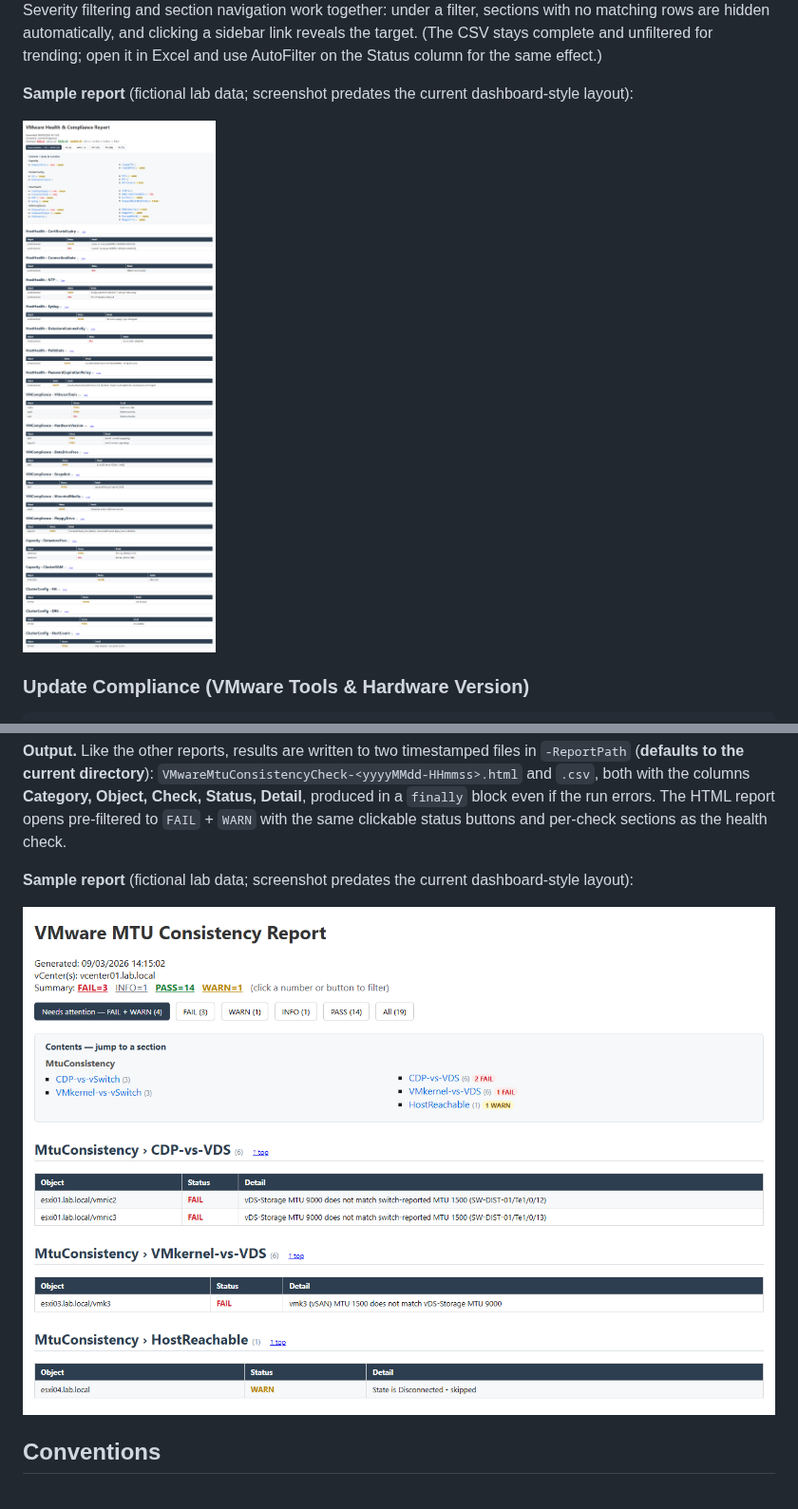
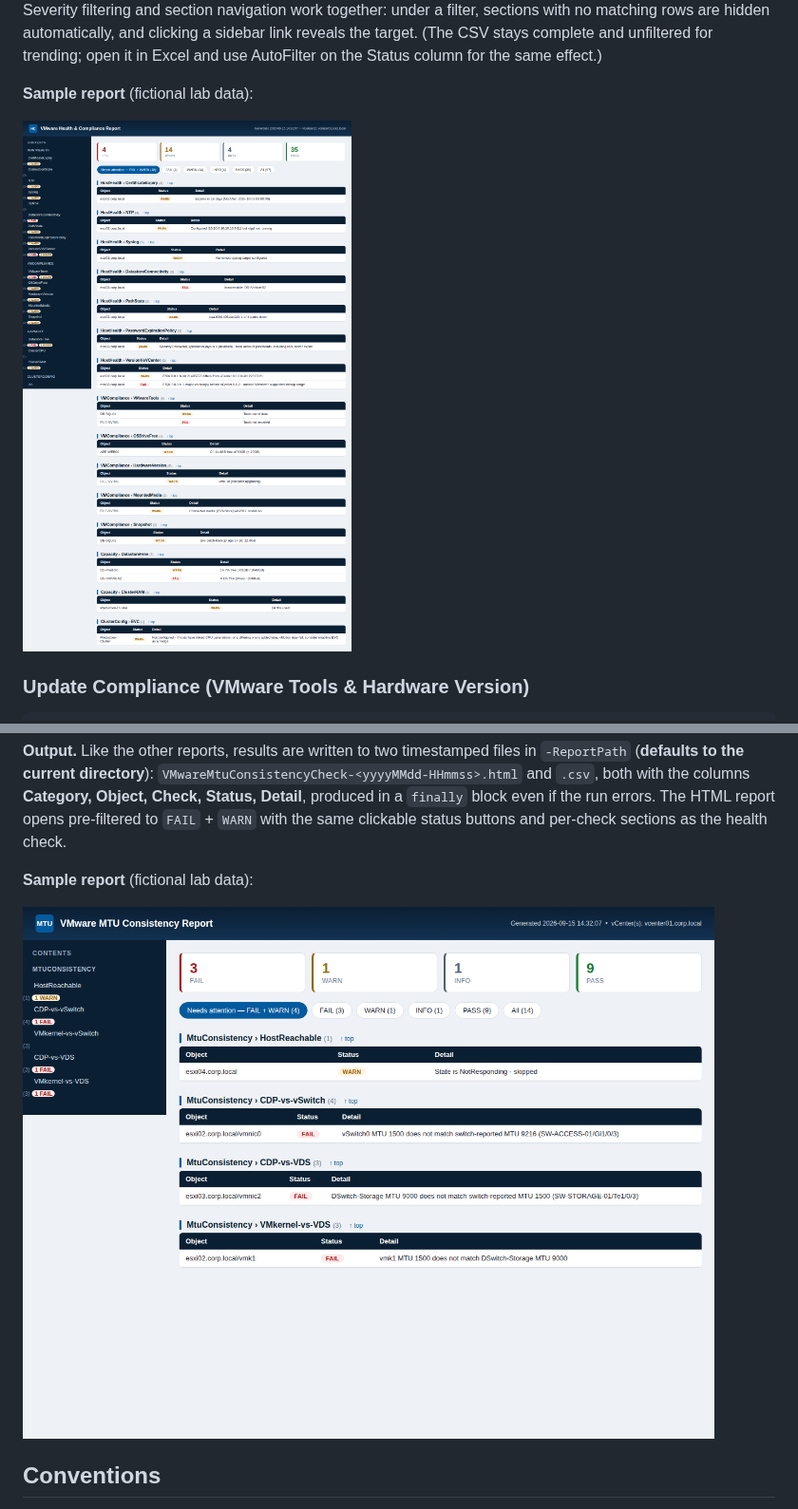
Before and after one commit to rynoman03/VMware-Admin-Toolkit, a Markdown page: README.md, 2 parts joined by grey strips. Shown at 95% size. Drawn GitHub-style; pictures changed too: docs/img/healthcheck-sample.png, docs/img/mtu-consistency-check-sample.png.

Commit message:
Update sample report screenshots for the iDRAC-style dashboard layout
The screenshots in docs/img/ still showed the old plain-table report design
from before the dashboard restyle (dark navy header/sidebar, stat tiles,
status pill badges). Regenerated both from the actual report template
(same CSS/HTML/JS the scripts emit) with representative fictional lab
data, screenshotted at the same 1300px width as the originals.

README's "predates the current dashboard-style layout" caveats removed
since the screenshots are now current.

Co-Authored-By: Claude Sonnet 5 <noreply@anthropic.com>
Claude-Session: https://claude.ai/code/session_01AsAgD7afb9opUeRPsVaJP6

```diff
--- a/README.md
+++ b/README.md
@@ -95,7 +95,7 @@ The HTML report uses a **dashboard-style layout** — a dark navy header and lef
 
 Results are also broken into **per-check sections** (e.g. *VMware Tools*, *Hardware Version*, *Mounted ISOs*, *Snapshots*, *NTP*, *Datastore Free*), each in its own table. The left **sidebar** lists every section grouped by category with per-section counts and `FAIL`/`WARN` badges — click an entry to jump straight to that table. Severity filtering and section navigation work together: under a filter, sections with no matching rows are hidden automatically, and clicking a sidebar link reveals the target. (The CSV stays complete and unfiltered for trending; open it in Excel and use AutoFilter on the Status column for the same effect.)
 
-**Sample report** (fictional lab data; screenshot predates the current dashboard-style layout):
+**Sample report** (fictional lab data):
 
 ![Sample health check HTML report](docs/img/healthcheck-sample.png)
 
@@ -140,7 +140,7 @@ If CDP is disabled, or the connected switch only speaks LLDP, the CDP-vs-switch
 
 **Output.** Like the other reports, results are written to two timestamped files in `-ReportPath` (**defaults to the current directory**): `VMwareMtuConsistencyCheck-<yyyyMMdd-HHmmss>.html` and `.csv`, both with the columns **Category, Object, Check, Status, Detail**, produced in a `finally` block even if the run errors. The HTML report opens pre-filtered to `FAIL` + `WARN` with the same clickable status buttons and per-check sections as the health check.
 
-**Sample report** (fictional lab data; screenshot predates the current dashboard-style layout):
+**Sample report** (fictional lab data):
 
 ![Sample MTU consistency check HTML report](docs/img/mtu-consistency-check-sample.png)
 
```
